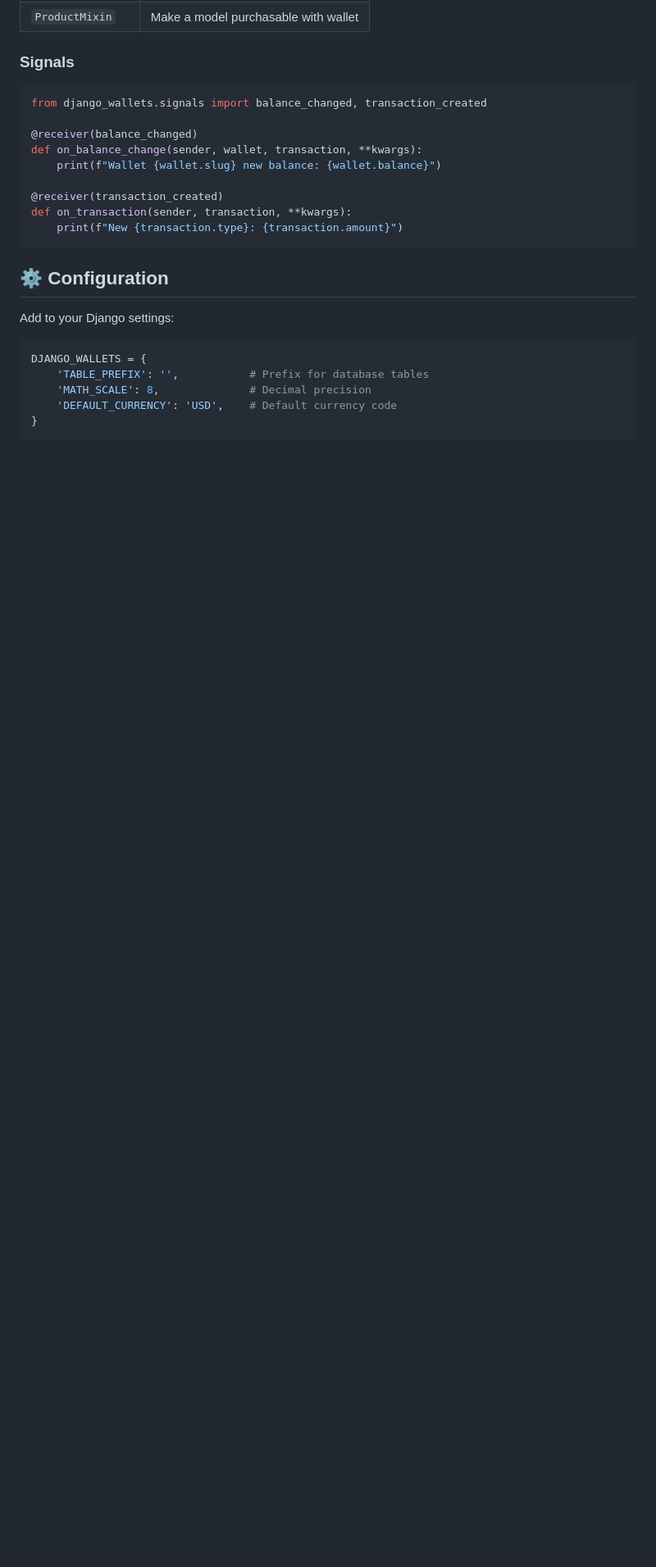
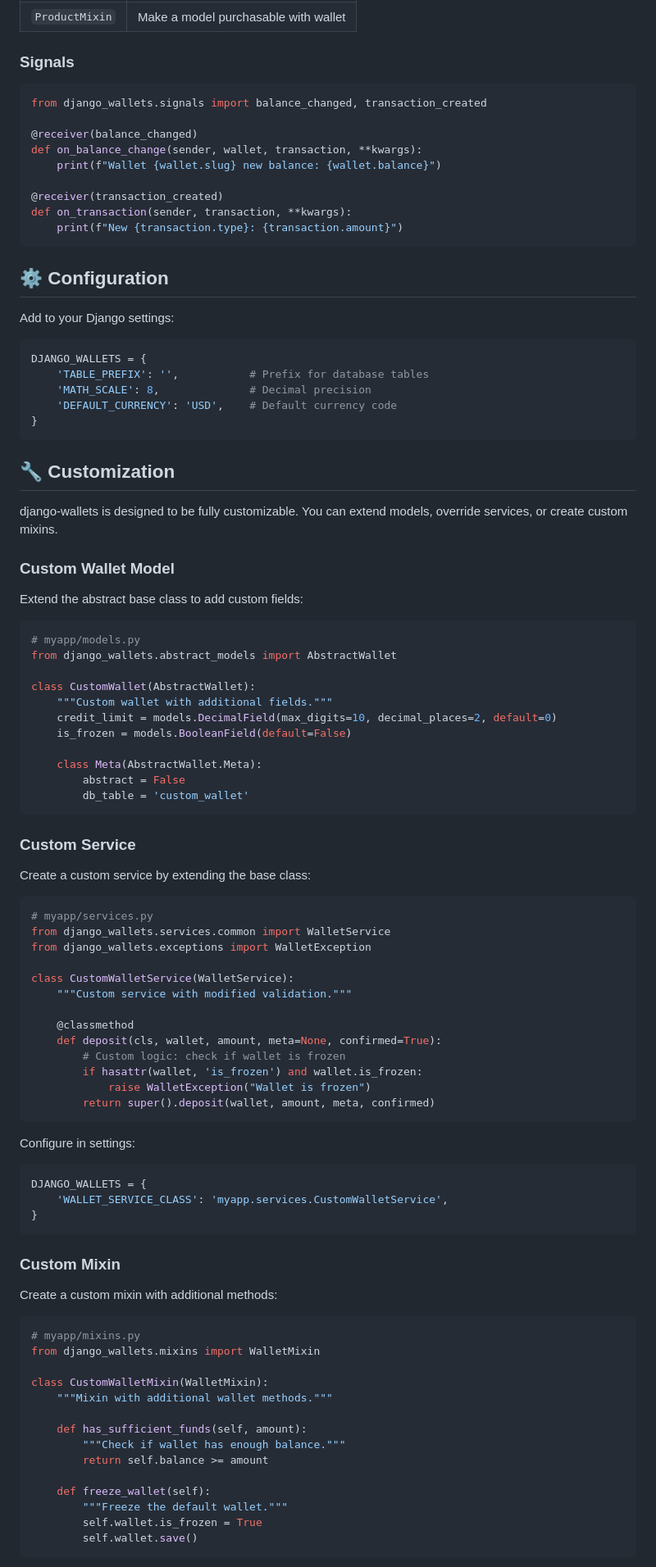
Before and after one commit to khengleng/vWallet, a Markdown page: README.md, the part around one of its changes. Shown at 82% size. Rendered like a GitHub page; blank space fills up the shorter version.

Commit message:
docs: add customization section.

````diff
--- a/README.md
+++ b/README.md
@@ -141,3 +141,74 @@ DJANGO_WALLETS = {
 }
 ```
 
+## 🔧 Customization
+
+django-wallets is designed to be fully customizable. You can extend models, override services, or create custom mixins.
+
+### Custom Wallet Model
+
+Extend the abstract base class to add custom fields:
+
+```python
+# myapp/models.py
+from django_wallets.abstract_models import AbstractWallet
+
+class CustomWallet(AbstractWallet):
+    """Custom wallet with additional fields."""
+    credit_limit = models.DecimalField(max_digits=10, decimal_places=2, default=0)
+    is_frozen = models.BooleanField(default=False)
+
+    class Meta(AbstractWallet.Meta):
+        abstract = False
+        db_table = 'custom_wallet'
+```
+
+### Custom Service
+
+Create a custom service by extending the base class:
+
+```python
+# myapp/services.py
+from django_wallets.services.common import WalletService
+from django_wallets.exceptions import WalletException
+
+class CustomWalletService(WalletService):
+    """Custom service with modified validation."""
+
+    @classmethod
+    def deposit(cls, wallet, amount, meta=None, confirmed=True):
+        # Custom logic: check if wallet is frozen
+        if hasattr(wallet, 'is_frozen') and wallet.is_frozen:
+            raise WalletException("Wallet is frozen")
+        return super().deposit(wallet, amount, meta, confirmed)
+```
+
+Configure in settings:
+
+```python
+DJANGO_WALLETS = {
+    'WALLET_SERVICE_CLASS': 'myapp.services.CustomWalletService',
+}
+```
+
+### Custom Mixin
+
+Create a custom mixin with additional methods:
+
+```python
+# myapp/mixins.py
+from django_wallets.mixins import WalletMixin
+
+class CustomWalletMixin(WalletMixin):
+    """Mixin with additional wallet methods."""
+
+    def has_sufficient_funds(self, amount):
+        """Check if wallet has enough balance."""
+        return self.balance >= amount
+
+    def freeze_wallet(self):
+        """Freeze the default wallet."""
+        self.wallet.is_frozen = True
+        self.wallet.save()
+```
+
````
Also changed, not shown: other parts of README.md (+23 -3 lines).
